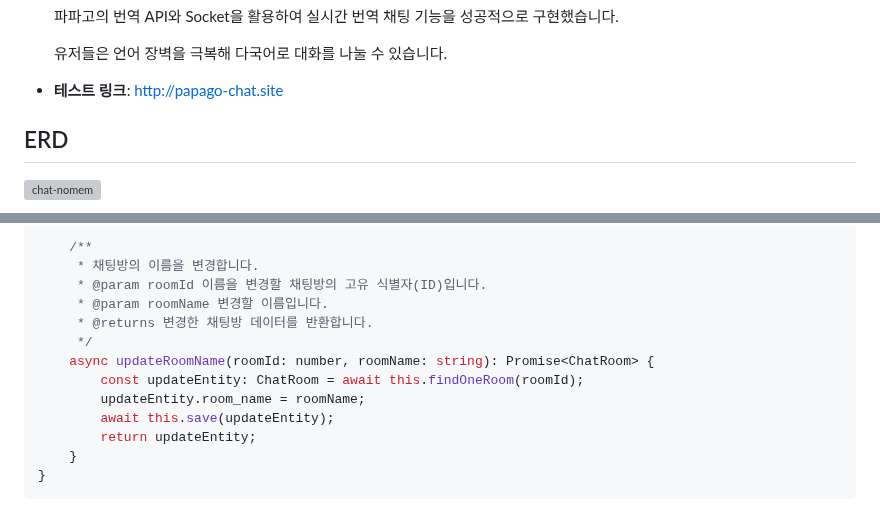
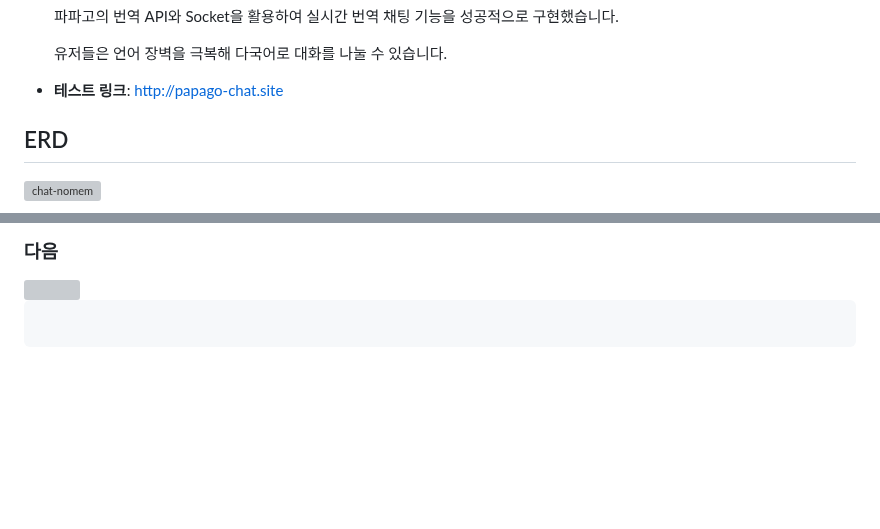
Before and after one commit to SD-PARK/Web-Translation-chat, a Markdown page: README.md, 2 parts joined by grey strips. GitHub-like rendering; folded sections open; blank space fills up the shorter version; grey boxes are pictures that could not be loaded.

````diff
--- a/README.md
+++ b/README.md
@@ -29,20 +29,4 @@
   유저들은 언어 장벽을 극복해 다국어로 대화를 나눌 수 있습니다.
 
 - **테스트 링크**: http://papago-chat.site
-<!--
-## 기능 상세 설명
 
-<details>
-<summary>Controller, Gateway - Service</summary>
-<div markdown="1">
-    - 하나둘셋넷
-
-</div>
-</details>
-
-<details>
-<summary>Validation Pipe - DTO</summary>
-<div markdown="1">
-</div>
-</details>
-
@@ -165,15 +108,9 @@ export class ChatRoomRepository extends Repository<ChatRoom> {
 
-    /**
-     * 채팅방의 이름을 변경합니다.
-     * @param roomId 이름을 변경할 채팅방의 고유 식별자(ID)입니다.
-     * @param roomName 변경할 이름입니다.
-     * @returns 변경한 채팅방 데이터를 반환합니다.
-     */
-    async updateRoomName(roomId: number, roomName: string): Promise<ChatRoom> {
-        const updateEntity: ChatRoom = await this.findOneRoom(roomId);
-        updateEntity.room_name = roomName;
-        await this.save(updateEntity);
-        return updateEntity;
-    }
-}
+<details>
+<summary><h3>다음</h3></summary>
+<div markdown="1">
+<img src="" height="400"/>
+
+```ts
+
 ```
````
Also changed, not shown: other parts of README.md (+56 -94 lines).
